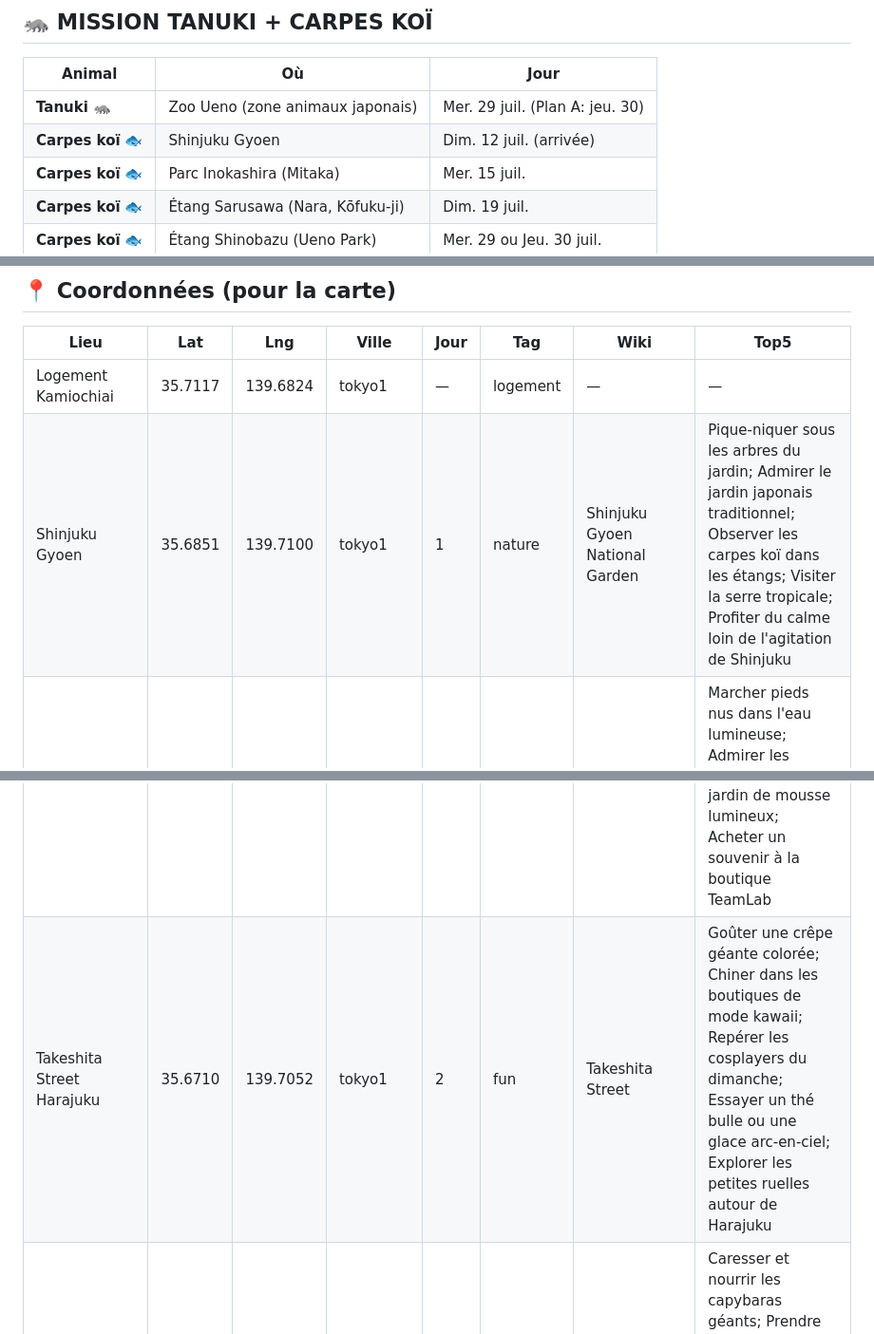
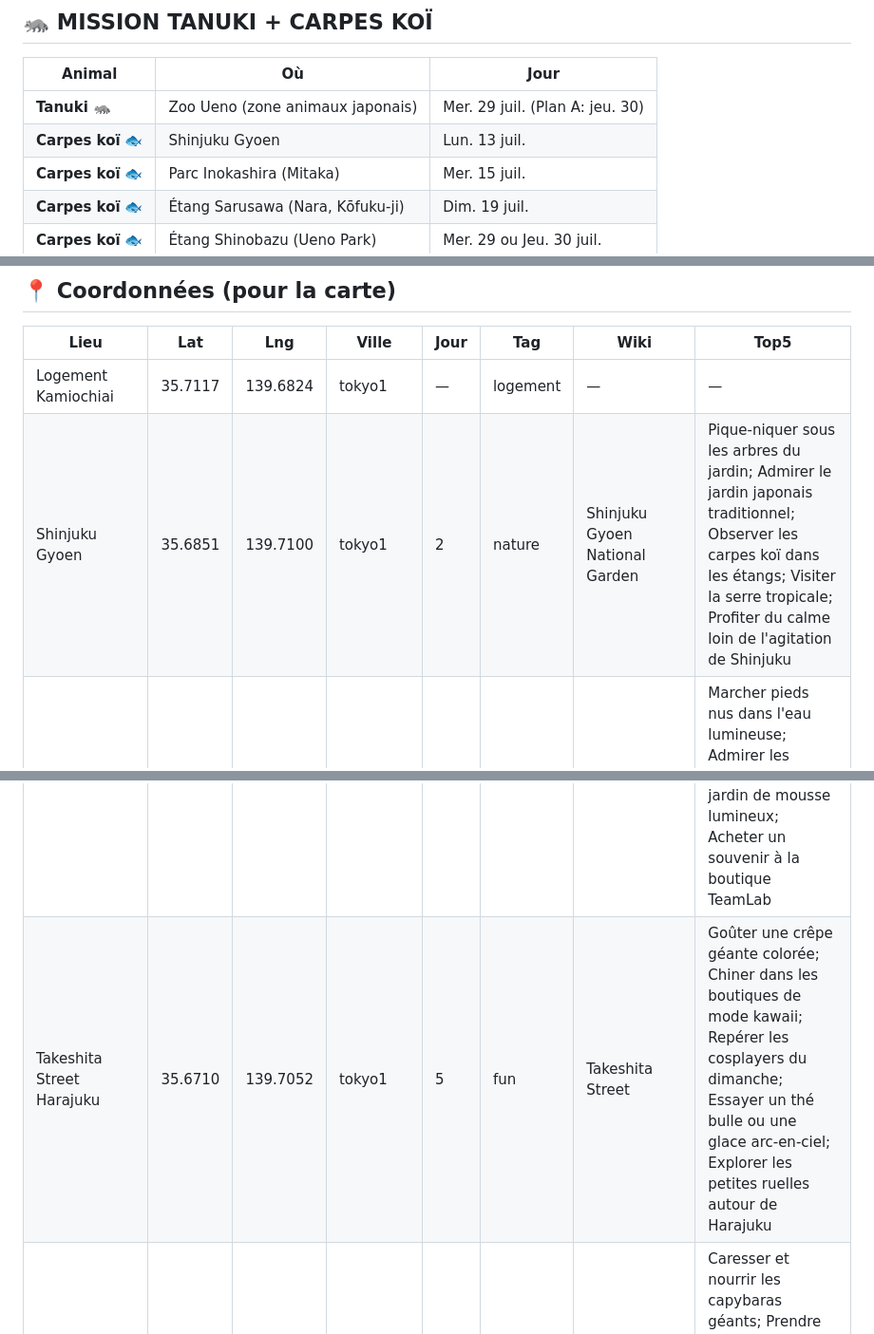
Before and after one commit to bikroy-stack/japan-trip-2026, a Markdown page: japon_itineraire_2026.md, 3 parts joined by grey strips. Shown at 95% size. GitHub-like rendering.

```diff
--- a/japon_itineraire_2026.md
+++ b/japon_itineraire_2026.md
@@ -851,7 +847,7 @@ Couvre tram Hiroden + ferry Matsudai (Miyajima) + **-25% sur le téléphérique!
 | Animal | Où | Jour |
 |--------|-----|------|
 | **Tanuki** 🦝 | Zoo Ueno (zone animaux japonais) | Mer. 29 juil. (Plan A: jeu. 30) |
-| **Carpes koï** 🐟 | Shinjuku Gyoen | Dim. 12 juil. (arrivée) |
+| **Carpes koï** 🐟 | Shinjuku Gyoen | Lun. 13 juil. |
 | **Carpes koï** 🐟 | Parc Inokashira (Mitaka) | Mer. 15 juil. |
 | **Carpes koï** 🐟 | Étang Sarusawa (Nara, Kōfuku-ji) | Dim. 19 juil. |
 | **Carpes koï** 🐟 | Étang Shinobazu (Ueno Park) | Mer. 29 ou Jeu. 30 juil. |
@@ -868,9 +864,9 @@ Couvre tram Hiroden + ferry Matsudai (Miyajima) + **-25% sur le téléphérique!
 | Lieu | Lat | Lng | Ville | Jour | Tag | Wiki | Top5 |
 |------|-----|-----|-------|------|-----|------|------|
 | Logement Kamiochiai | 35.7117 | 139.6824 | tokyo1 | — | logement | — | — |
-| Shinjuku Gyoen | 35.6851 | 139.7100 | tokyo1 | 1 | nature | Shinjuku Gyoen National Garden | Pique-niquer sous les arbres du jardin; Admirer le jardin japonais traditionnel; Observer les carpes koï dans les étangs; Visiter la serre tropicale; Profiter du calme loin de l'agitation de Shinjuku |
+| Shinjuku Gyoen | 35.6851 | 139.7100 | tokyo1 | 2 | nature | Shinjuku Gyoen National Garden | Pique-niquer sous les arbres du jardin; Admirer le jardin japonais traditionnel; Observer les carpes koï dans les étangs; Visiter la serre tropicale; Profiter du calme loin de l'agitation de Shinjuku |
 | TeamLab Planets | 35.6491 | 139.7898 | tokyo1 | 2 | fun | teamLab Planets | Marcher pieds nus dans l'eau lumineuse; Admirer les hologrammes de fleurs géantes; Se perdre dans la salle des miroirs infinis; Explorer le jardin de mousse lumineux; Acheter un souvenir à la boutique TeamLab |
-| Takeshita Street Harajuku | 35.6710 | 139.7052 | tokyo1 | 2 | fun | Takeshita Street | Goûter une crêpe géante colorée; Chiner dans les boutiques de mode kawaii; Repérer les cosplayers du dimanche; Essayer un thé bulle ou une glace arc-en-ciel; Explorer les petites ruelles autour de Harajuku |
+| Takeshita Street Harajuku | 35.6710 | 139.7052 | tokyo1 | 5 | fun | Takeshita Street | Goûter une crêpe géante colorée; Chiner dans les boutiques de mode kawaii; Repérer les cosplayers du dimanche; Essayer un thé bulle ou une glace arc-en-ciel; Explorer les petites ruelles autour de Harajuku |
 | Cappiness Shinjuku | 35.6906 | 139.7001 | tokyo1 | 2 | fun | — | Caresser et nourrir les capybaras géants; Prendre des selfies avec les animaux; Commander un café à thème capybara; Observer les bébés capybaras; Acheter une peluche souvenir à la boutique |
 | Tokyo DisneySea | 35.6267 | 139.8850 | tokyo1 | 3 | fun | Tokyo DisneySea | Attaquer Journey to the Center of the Earth à l'ouverture; Faire Toy Story Mania et Soaring avec FastPass; Déjeuner au restaurant du volcan Magellan's; Voir le spectacle Believe! Sea of Dreams; Profiter du spectacle nocturne sur la lagune |
 | Parc Inokashira | 35.7001 | 139.5773 | tokyo1 | 4 | nature | Inokashira Park | Faire du pédalo en forme de cygne sur l'étang; Nourrir les carpes koï; Se promener dans la forêt du parc; Visiter le petit zoo du parc; Pique-niquer près de l'eau |
```
Also changed, not shown: other parts of japon_itineraire_2026.md (+33 -37 lines).
